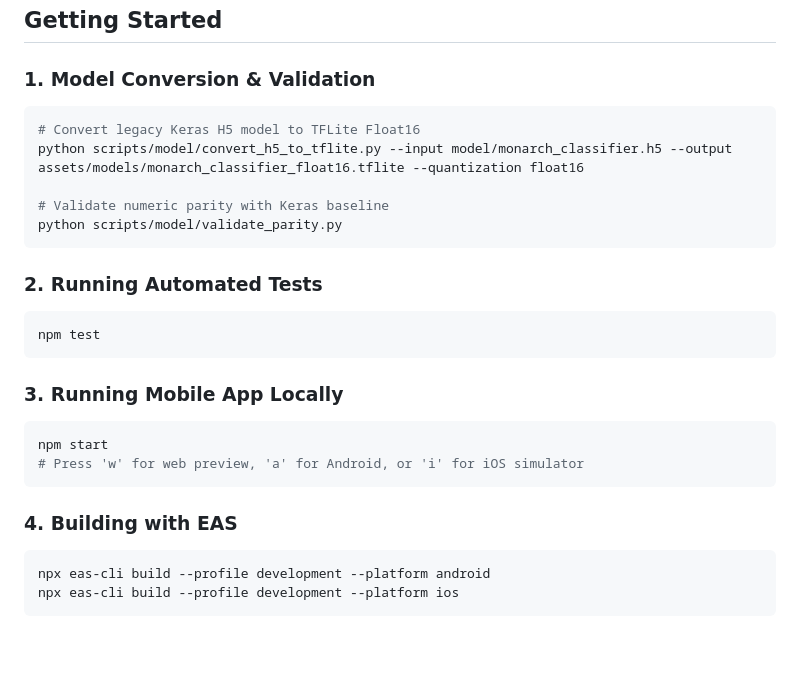
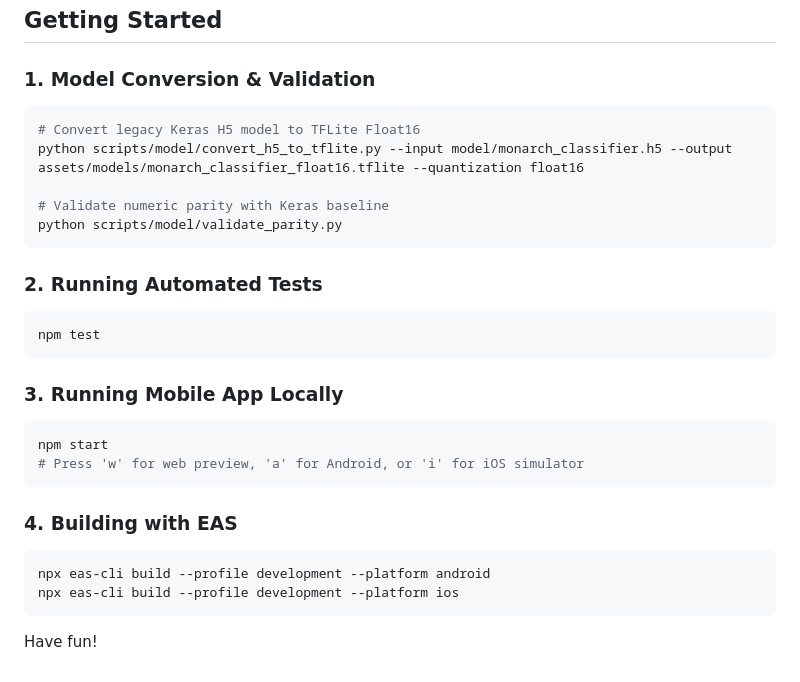
Before and after one commit to anadromous19/Monarchbutterfly, a Markdown page: README.md, the part around one of its changes. Rendered like a GitHub page; blank space fills up the shorter version.

````diff
--- a/README.md
+++ b/README.md
@@ -58,6 +58,7 @@ monarch/
 ## Getting Started
 
 ### 1. Model Conversion & Validation
+
 ```powershell
 # Convert legacy Keras H5 model to TFLite Float16
 python scripts/model/convert_h5_to_tflite.py --input model/monarch_classifier.h5 --output assets/models/monarch_classifier_float16.tflite --quantization float16
@@ -67,18 +68,23 @@ python scripts/model/validate_parity.py
 ```
 
 ### 2. Running Automated Tests
+
 ```powershell
 npm test
 ```
 
 ### 3. Running Mobile App Locally
+
 ```powershell
 npm start
 # Press 'w' for web preview, 'a' for Android, or 'i' for iOS simulator
 ```
 
 ### 4. Building with EAS
+
 ```powershell
 npx eas-cli build --profile development --platform android
 npx eas-cli build --profile development --platform ios
 ```
+
+Have fun!
````
Also changed, not shown: other parts of README.md (+1 -1 lines).
